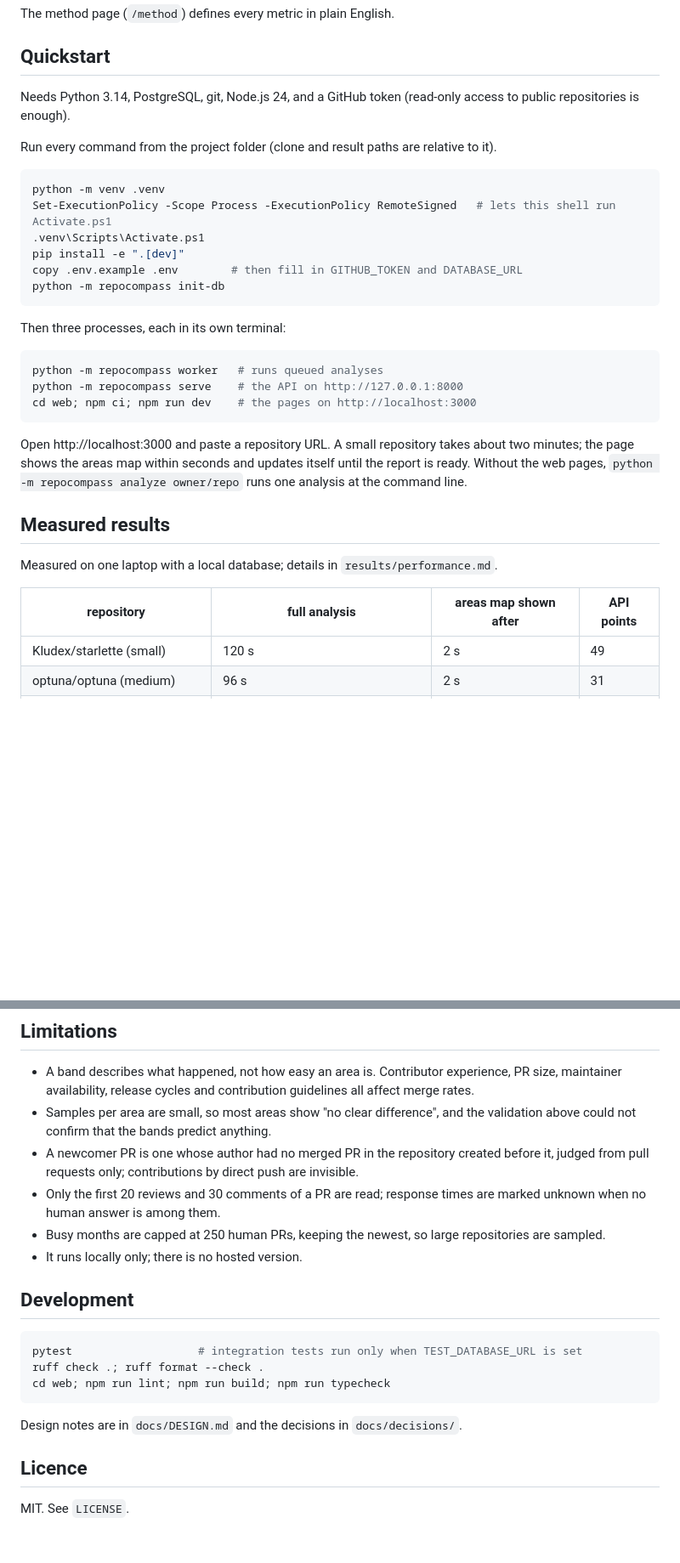
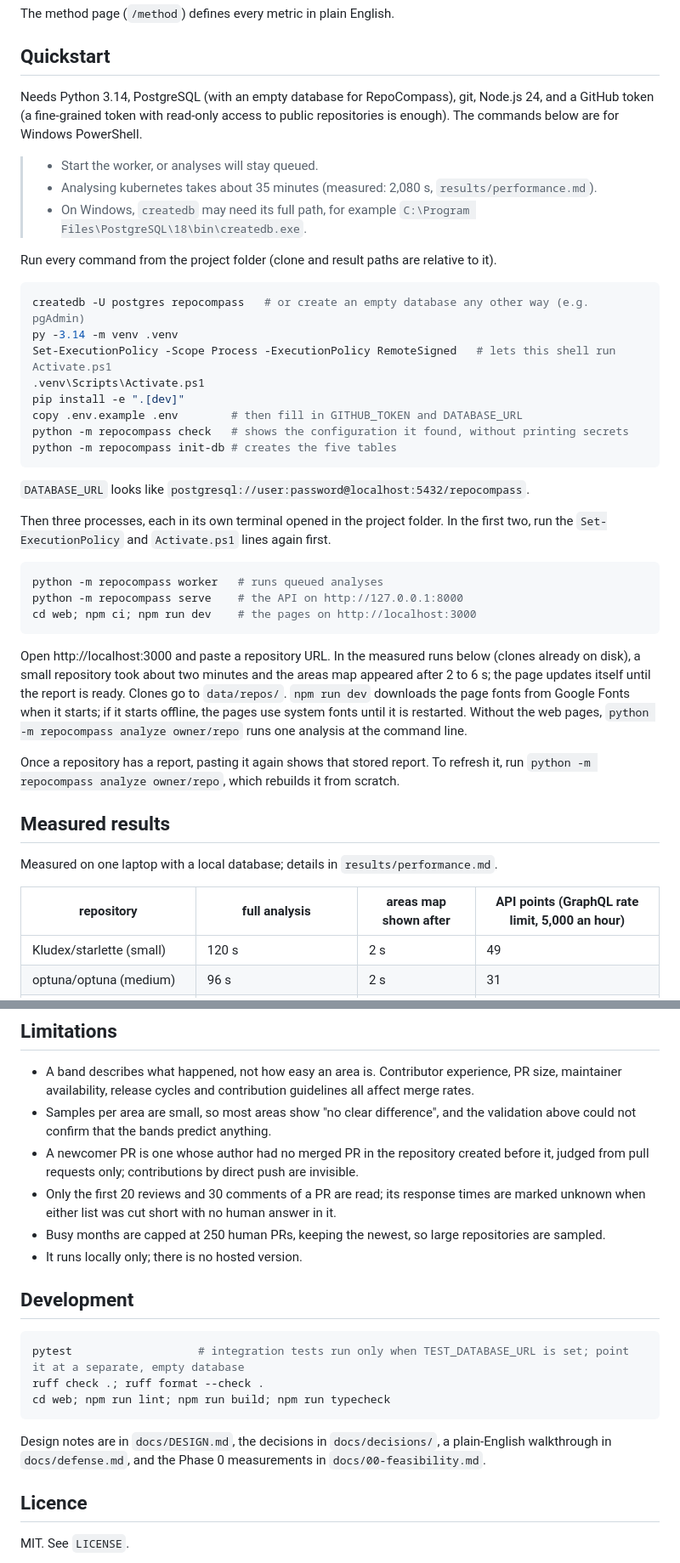
Before and after one commit to Sachith77/RepoCompass, a Markdown page: README.md, 2 parts joined by grey strips. Shown at 85% size. Rendered like a GitHub page; blank space fills up the shorter version.

````diff
--- a/README.md
+++ b/README.md
@@ -26,21 +40,32 @@ The method page (`/method`) defines every metric in plain English.
 
 ## Quickstart
 
-Needs Python 3.14, PostgreSQL, git, Node.js 24, and a GitHub token (read-only access to public
-repositories is enough).
+Needs Python 3.14, PostgreSQL (with an empty database for RepoCompass), git, Node.js 24, and a
+GitHub token (a fine-grained token with read-only access to public repositories is enough). The
+commands below are for Windows PowerShell.
+
+> - Start the worker, or analyses will stay queued.
+> - Analysing kubernetes takes about 35 minutes (measured: 2,080 s, `results/performance.md`).
+> - On Windows, `createdb` may need its full path, for example
+>   `C:\Program Files\PostgreSQL\18\bin\createdb.exe`.
 
 Run every command from the project folder (clone and result paths are relative to it).
 
 ```powershell
-python -m venv .venv
+createdb -U postgres repocompass   # or create an empty database any other way (e.g. pgAdmin)
+py -3.14 -m venv .venv
 Set-ExecutionPolicy -Scope Process -ExecutionPolicy RemoteSigned   # lets this shell run Activate.ps1
 .venv\Scripts\Activate.ps1
 pip install -e ".[dev]"
 copy .env.example .env        # then fill in GITHUB_TOKEN and DATABASE_URL
-python -m repocompass init-db
+python -m repocompass check   # shows the configuration it found, without printing secrets
+python -m repocompass init-db # creates the five tables
 ```
 
-Then three processes, each in its own terminal:
+`DATABASE_URL` looks like `postgresql://user:password@localhost:5432/repocompass`.
+
+Then three processes, each in its own terminal opened in the project folder. In the first two,
+run the `Set-ExecutionPolicy` and `Activate.ps1` lines again first.
 
 ```powershell
 python -m repocompass worker   # runs queued analyses
@@ -48,15 +73,21 @@ python -m repocompass serve    # the API on http://127.0.0.1:8000
 cd web; npm ci; npm run dev    # the pages on http://localhost:3000
 ```
 
-Open http://localhost:3000 and paste a repository URL. A small repository takes about two minutes; the
-page shows the areas map within seconds and updates itself until the report is ready. Without the web
-pages, `python -m repocompass analyze owner/repo` runs one analysis at the command line.
+Open http://localhost:3000 and paste a repository URL. In the measured runs below (clones already on
+disk), a small repository took about two minutes and the areas map appeared after 2 to 6 s; the page
+updates itself until the report is ready. Clones go to `data/repos/`. `npm run dev` downloads the
+page fonts from Google Fonts when it starts; if it starts offline, the pages use system fonts until it
+is restarted. Without the web pages, `python -m repocompass analyze owner/repo` runs one analysis at
+the command line.
+
+Once a repository has a report, pasting it again shows that stored report. To refresh it, run
+`python -m repocompass analyze owner/repo`, which rebuilds it from scratch.
 
 ## Measured results
 
 Measured on one laptop with a local database; details in `results/performance.md`.
 
-| repository | full analysis | areas map shown after | API points |
+| repository | full analysis | areas map shown after | API points (GraphQL rate limit, 5,000 an hour) |
 |---|---|---|---|
 | Kludex/starlette (small) | 120 s | 2 s | 49 |
 | optuna/optuna (medium) | 96 s | 2 s | 31 |
@@ -81,20 +112,21 @@ directional band that could be tested held: 2 of 2 "below" areas in the first ru
   not confirm that the bands predict anything.
 - A newcomer PR is one whose author had no merged PR in the repository created before it, judged from pull
   requests only; contributions by direct push are invisible.
-- Only the first 20 reviews and 30 comments of a PR are read; response times are marked unknown when no
-  human answer is among them.
+- Only the first 20 reviews and 30 comments of a PR are read; its response times are marked unknown when
+  either list was cut short with no human answer in it.
 - Busy months are capped at 250 human PRs, keeping the newest, so large repositories are sampled.
 - It runs locally only; there is no hosted version.
 
 ## Development
 
 ```powershell
-pytest                   # integration tests run only when TEST_DATABASE_URL is set
+pytest                   # integration tests run only when TEST_DATABASE_URL is set; point it at a separate, empty database
 ruff check .; ruff format --check .
 cd web; npm run lint; npm run build; npm run typecheck
 ```
 
-Design notes are in `docs/DESIGN.md` and the decisions in `docs/decisions/`.
+Design notes are in `docs/DESIGN.md`, the decisions in `docs/decisions/`, a plain-English walkthrough
+in `docs/defense.md`, and the Phase 0 measurements in `docs/00-feasibility.md`.
 
 ## Licence
 
````
Also changed, not shown: other parts of README.md (+14 -0 lines), docs/defense.md (added, +283 -0 lines), docs/images/area-card.png (added), docs/images/home.png (added), docs/images/report-lead-and-chart.png (added), 1 other file.
